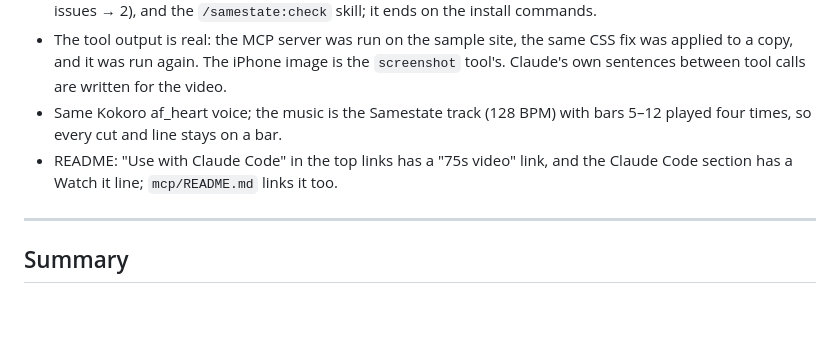
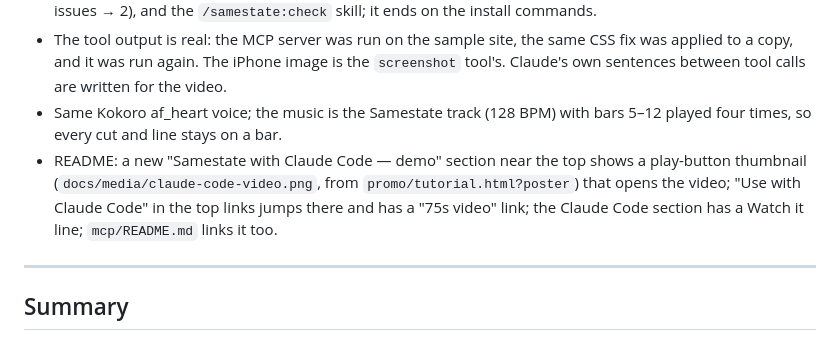
Before and after one commit to shouvik12/samestate, a Markdown page: changelogs/CHANGELOG-claude-code-tutorial.md, the part around the change. GitHub-like rendering; blank space fills up the shorter version.

```diff
--- a/changelogs/CHANGELOG-claude-code-tutorial.md
+++ b/changelogs/CHANGELOG-claude-code-tutorial.md
@@ -4,7 +4,7 @@
 - Steps: install the plugin (two commands), ask Claude to check a page on iPhone and Desktop, read the report with each element's selector and the usual fix, look at the iPhone screenshot, fix the CSS, check again (4 issues → 2), and the `/samestate:check` skill; it ends on the install commands.
 - The tool output is real: the MCP server was run on the sample site, the same CSS fix was applied to a copy, and it was run again. The iPhone image is the `screenshot` tool's. Claude's own sentences between tool calls are written for the video.
 - Same Kokoro af_heart voice; the music is the Samestate track (128 BPM) with bars 5–12 played four times, so every cut and line stays on a bar.
-- README: "Use with Claude Code" in the top links has a "75s video" link, and the Claude Code section has a Watch it line; `mcp/README.md` links it too.
+- README: a new "Samestate with Claude Code — demo" section near the top shows a play-button thumbnail (`docs/media/claude-code-video.png`, from `promo/tutorial.html?poster`) that opens the video; "Use with Claude Code" in the top links jumps there and has a "75s video" link; the Claude Code section has a Watch it line; `mcp/README.md` links it too.
 
 ---
 
```
Also changed, not shown: README.md (+6 -1 lines), docs/media/claude-code-video.png (added), 1 other file.
